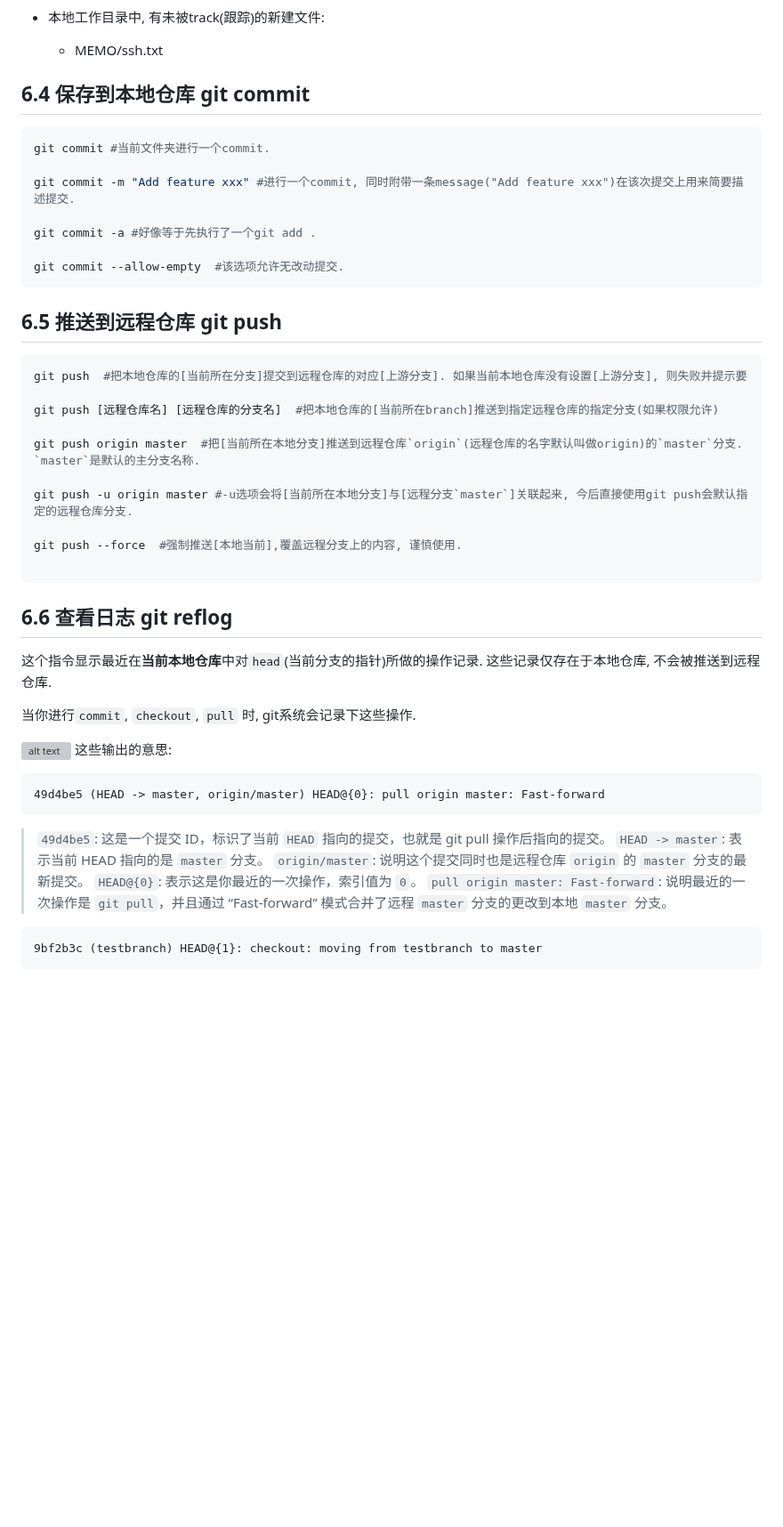
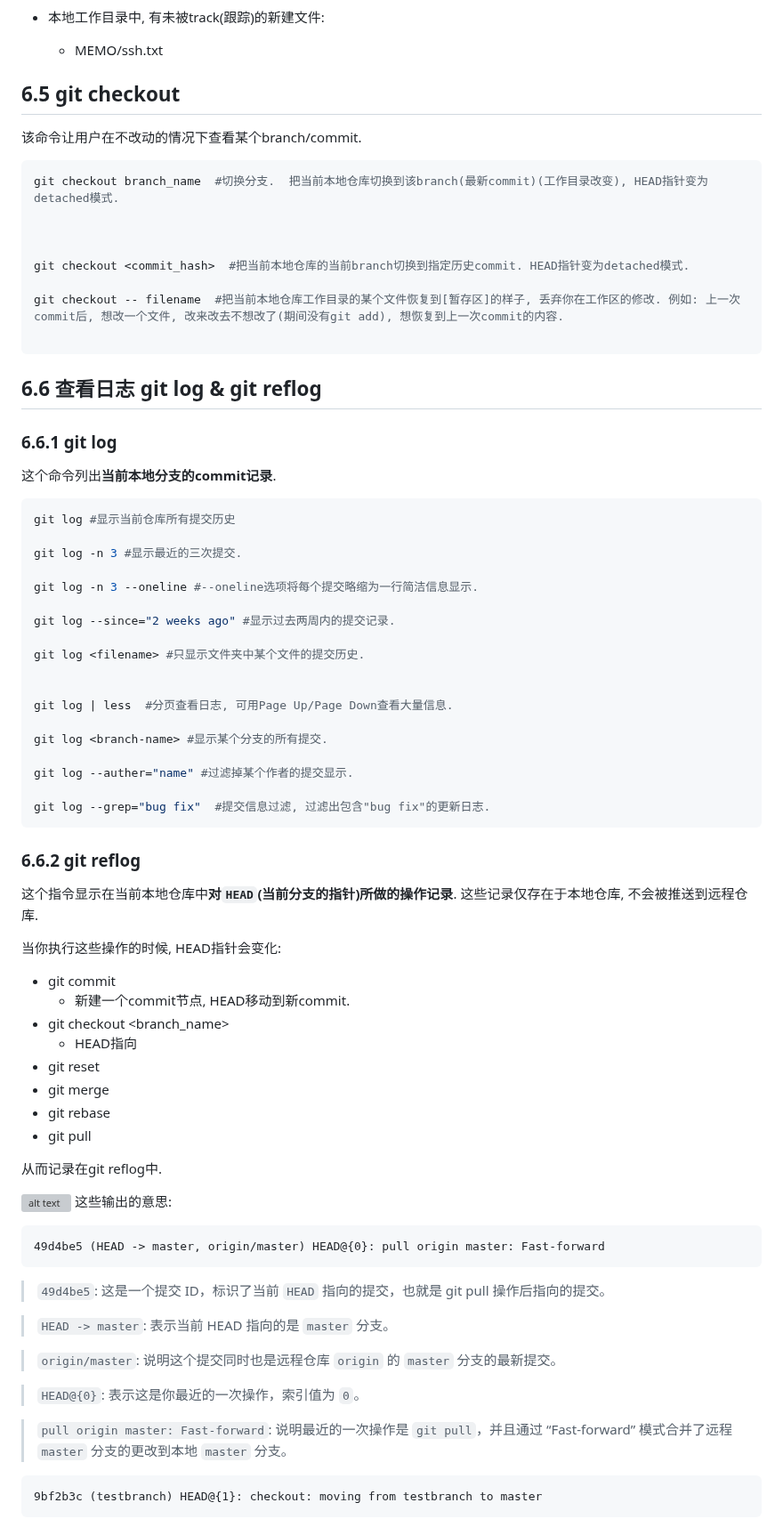
Before and after one commit to azazelplus/markdown_notes, a Markdown page: Academic/Linux_note/linux_note.md, the part around one of its changes. Shown at 89% size. Rendered like a GitHub page; blank space fills up the shorter version; grey boxes are pictures that could not be loaded.

````diff
--- a/Academic/Linux_note/linux_note.md
+++ b/Academic/Linux_note/linux_note.md
@@ -1149,36 +1154,65 @@ git status #显示当前仓库状态, 包括这些信息:
   * MEMO/ssh.txt
 
 
-## 6.4 保存到本地仓库 git commit
-```bash
-git commit #当前文件夹进行一个commit.
-
-git commit -m "Add feature xxx" #进行一个commit, 同时附带一条message("Add feature xxx")在该次提交上用来简要描述提交.
-
-git commit -a #好像等于先执行了一个git add .
-
-git commit --allow-empty  #该选项允许无改动提交.
-```
-
-## 6.5 推送到远程仓库 git push
-
-```bash
-git push  #把本地仓库的[当前所在分支]提交到远程仓库的对应[上游分支]. 如果当前本地仓库没有设置[上游分支], 则失败并提示要
-
-git push [远程仓库名] [远程仓库的分支名]  #把本地仓库的[当前所在branch]推送到指定远程仓库的指定分支(如果权限允许)
-
-git push origin master  #把[当前所在本地分支]推送到远程仓库`origin`(远程仓库的名字默认叫做origin)的`master`分支.  `master`是默认的主分支名称.
-
-git push -u origin master #-u选项会将[当前所在本地分支]与[远程分支`master`]关联起来, 今后直接使用git push会默认指定的远程仓库分支.
-
-git push --force  #强制推送[本地当前],覆盖远程分支上的内容, 谨慎使用.
-
-```
-## 6.6 查看日志 git reflog
-这个指令显示最近在**当前本地仓库**中对`head`(当前分支的指针)所做的操作记录.
+
+## 6.5 git checkout
+
+该命令让用户在不改动的情况下查看某个branch/commit.
+
+```bash
+git checkout branch_name  #切换分支.  把当前本地仓库切换到该branch(最新commit)(工作目录改变), HEAD指针变为detached模式.
+
+
+
+git checkout <commit_hash>  #把当前本地仓库的当前branch切换到指定历史commit. HEAD指针变为detached模式.
+
+git checkout -- filename  #把当前本地仓库工作目录的某个文件恢复到[暂存区]的样子, 丢弃你在工作区的修改. 例如: 上一次commit后, 想改一个文件, 改来改去不想改了(期间没有git add), 想恢复到上一次commit的内容.
+
+```
+
+## 6.6 查看日志 git log & git reflog
+
+### 6.6.1 git log
+
+这个命令列出**当前本地分支的commit记录**.
+
+```bash
+git log #显示当前仓库所有提交历史
+
+git log -n 3 #显示最近的三次提交.
+
+git log -n 3 --oneline #--oneline选项将每个提交略缩为一行简洁信息显示.
+
+git log --since="2 weeks ago" #显示过去两周内的提交记录.
+
+git log <filename> #只显示文件夹中某个文件的提交历史.
+
+
+git log | less  #分页查看日志, 可用Page Up/Page Down查看大量信息.
+
+git log <branch-name> #显示某个分支的所有提交.
+
+git log --auther="name" #过滤掉某个作者的提交显示.
+
+git log --grep="bug fix"  #提交信息过滤, 过滤出包含"bug fix"的更新日志.
+```
+
+### 6.6.2 git reflog
+
+这个指令显示在当前本地仓库中**对`HEAD`(当前分支的指针)所做的操作记录**.
 这些记录仅存在于本地仓库, 不会被推送到远程仓库.
 
-当你进行`commit`, `checkout`, `pull` 时, git系统会记录下这些操作.
+当你执行这些操作的时候, HEAD指针会变化:
+* git commit
+  * 新建一个commit节点, HEAD移动到新commit.
+* git checkout <branch_name>
+  * HEAD指向
+* git reset
+* git merge
+* git rebase
+* git pull
+
+从而记录在git reflog中.
 
 ![alt text](image-3.png)
 这些输出的意思:
@@ -1186,9 +1220,13 @@ git push --force  #强制推送[本地当前],覆盖远程分支上的内容,
 49d4be5 (HEAD -> master, origin/master) HEAD@{0}: pull origin master: Fast-forward
 ```
 >`49d4be5`: 这是一个提交 ID，标识了当前 `HEAD` 指向的提交，也就是 git pull 操作后指向的提交。
+
 >`HEAD -> master`: 表示当前 HEAD 指向的是 `master` 分支。
+
 >`origin/master`: 说明这个提交同时也是远程仓库 `origin` 的 `master` 分支的最新提交。
+
 >`HEAD@{0}`: 表示这是你最近的一次操作，索引值为 `0`。
+
 >`pull origin master: Fast-forward`: 说明最近的一次操作是 `git pull`，并且通过 “Fast-forward” 模式合并了远程 `master` 分支的更改到本地 `master` 分支。
 
 ```git
````
Also changed, not shown: other parts of Academic/Linux_note/linux_note.md (+201 -87 lines), ysyx_log.md (added, +21 -0 lines), image.png (added), 2 other files.
